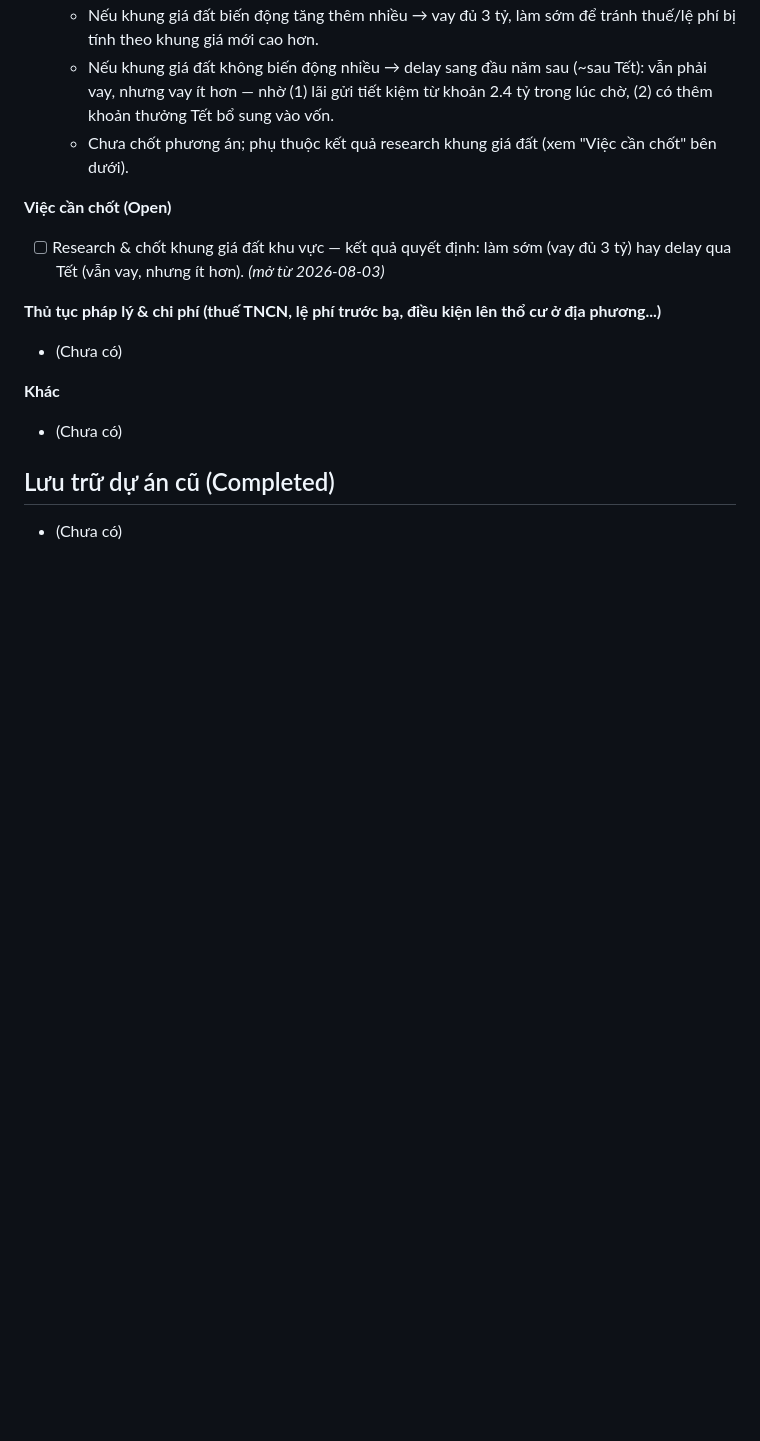
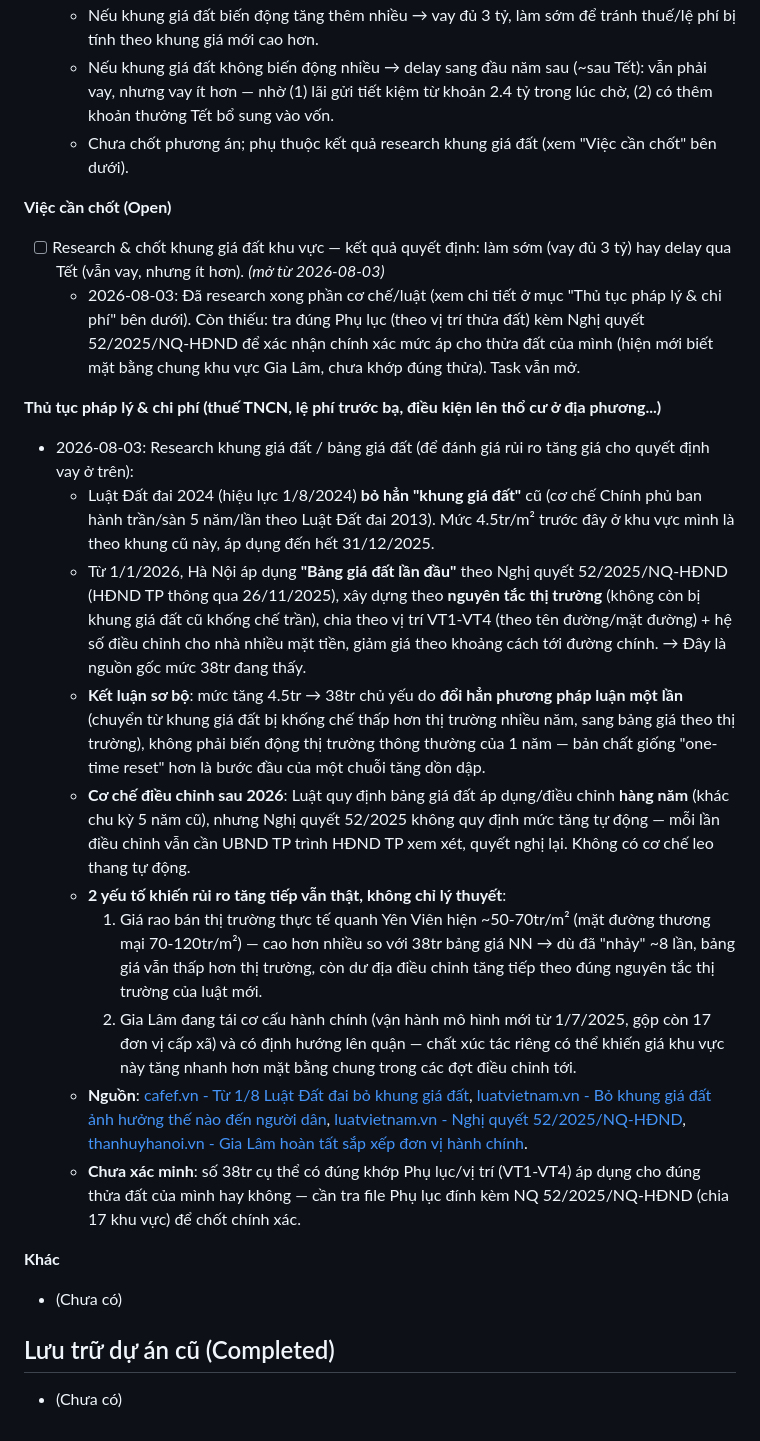
Before and after one commit to thientm/me, a Markdown page: real-estate/real-estate-plan.md, the part around the change. Rendered like a GitHub page; blank space fills up the shorter version.

Commit message:
Research khung giá đất/bảng giá đất Hà Nội cho quyết định vay sổ đỏ
Co-Authored-By: Claude Sonnet 5 <noreply@anthropic.com>

```diff
--- a/real-estate/real-estate-plan.md
+++ b/real-estate/real-estate-plan.md
@@ -43,9 +43,19 @@
 
 **Việc cần chốt (Open)**
 - [ ] Research & chốt khung giá đất khu vực — kết quả quyết định: làm sớm (vay đủ 3 tỷ) hay delay qua Tết (vẫn vay, nhưng ít hơn). *(mở từ 2026-08-03)*
+  - 2026-08-03: Đã research xong phần cơ chế/luật (xem chi tiết ở mục "Thủ tục pháp lý & chi phí" bên dưới). Còn thiếu: tra đúng Phụ lục (theo vị trí thửa đất) kèm Nghị quyết 52/2025/NQ-HĐND để xác nhận chính xác mức áp cho thửa đất của mình (hiện mới biết mặt bằng chung khu vực Gia Lâm, chưa khớp đúng thửa). Task vẫn mở.
 
 **Thủ tục pháp lý & chi phí (thuế TNCN, lệ phí trước bạ, điều kiện lên thổ cư ở địa phương...)**
-- (Chưa có)
+- 2026-08-03: Research khung giá đất / bảng giá đất (để đánh giá rủi ro tăng giá cho quyết định vay ở trên):
+  - Luật Đất đai 2024 (hiệu lực 1/8/2024) **bỏ hẳn "khung giá đất"** cũ (cơ chế Chính phủ ban hành trần/sàn 5 năm/lần theo Luật Đất đai 2013). Mức 4.5tr/m² trước đây ở khu vực mình là theo khung cũ này, áp dụng đến hết 31/12/2025.
+  - Từ 1/1/2026, Hà Nội áp dụng **"Bảng giá đất lần đầu"** theo Nghị quyết 52/2025/NQ-HĐND (HĐND TP thông qua 26/11/2025), xây dựng theo **nguyên tắc thị trường** (không còn bị khung giá đất cũ khống chế trần), chia theo vị trí VT1-VT4 (theo tên đường/mặt đường) + hệ số điều chỉnh cho nhà nhiều mặt tiền, giảm giá theo khoảng cách tới đường chính. → Đây là nguồn gốc mức 38tr đang thấy.
+  - **Kết luận sơ bộ**: mức tăng 4.5tr → 38tr chủ yếu do **đổi hẳn phương pháp luận một lần** (chuyển từ khung giá đất bị khống chế thấp hơn thị trường nhiều năm, sang bảng giá theo thị trường), không phải biến động thị trường thông thường của 1 năm — bản chất giống "one-time reset" hơn là bước đầu của một chuỗi tăng dồn dập.
+  - **Cơ chế điều chỉnh sau 2026**: Luật quy định bảng giá đất áp dụng/điều chỉnh **hàng năm** (khác chu kỳ 5 năm cũ), nhưng Nghị quyết 52/2025 không quy định mức tăng tự động — mỗi lần điều chỉnh vẫn cần UBND TP trình HĐND TP xem xét, quyết nghị lại. Không có cơ chế leo thang tự động.
+  - **2 yếu tố khiến rủi ro tăng tiếp vẫn thật, không chỉ lý thuyết**:
+    1. Giá rao bán thị trường thực tế quanh Yên Viên hiện ~50-70tr/m² (mặt đường thương mại 70-120tr/m²) — cao hơn nhiều so với 38tr bảng giá NN → dù đã "nhảy" ~8 lần, bảng giá vẫn thấp hơn thị trường, còn dư địa điều chỉnh tăng tiếp theo đúng nguyên tắc thị trường của luật mới.
+    2. Gia Lâm đang tái cơ cấu hành chính (vận hành mô hình mới từ 1/7/2025, gộp còn 17 đơn vị cấp xã) và có định hướng lên quận — chất xúc tác riêng có thể khiến giá khu vực này tăng nhanh hơn mặt bằng chung trong các đợt điều chỉnh tới.
+  - **Nguồn**: [cafef.vn - Từ 1/8 Luật Đất đai bỏ khung giá đất](https://cafef.vn/tu-1-8-luat-dat-dai-bo-khung-gia-dat-bang-gia-dat-lan-dau-duoc-ap-dung-tu-1-1-2026-188240716105310487.chn), [luatvietnam.vn - Bỏ khung giá đất ảnh hưởng thế nào đến người dân](https://luatvietnam.vn/dat-dai-nha-o/bo-khung-gia-dat-anh-huong-nhu-the-nao-den-nguoi-dan-567-96754-article.html), [luatvietnam.vn - Nghị quyết 52/2025/NQ-HĐND](https://luatvietnam.vn/dat-dai/nghi-quyet-52-2025-nq-hdnd-ha-noi-bang-gia-dat-lan-dau-ap-dung-tu-01-01-2026-420193-d2.html), [thanhuyhanoi.vn - Gia Lâm hoàn tất sắp xếp đơn vị hành chính](https://thanhuyhanoi.vn/tin-tuc/huyen-gia-lam/huyen-gia-lam-hoan-tat-sap-xep-don-vi-hanh-chinh-san-sang-van-hanh-mo-hinh-moi-tu-2025-50018267.html).
+  - **Chưa xác minh**: số 38tr cụ thể có đúng khớp Phụ lục/vị trí (VT1-VT4) áp dụng cho đúng thửa đất của mình hay không — cần tra file Phụ lục đính kèm NQ 52/2025/NQ-HĐND (chia 17 khu vực) để chốt chính xác.
 
 **Khác**
 - (Chưa có)
```
